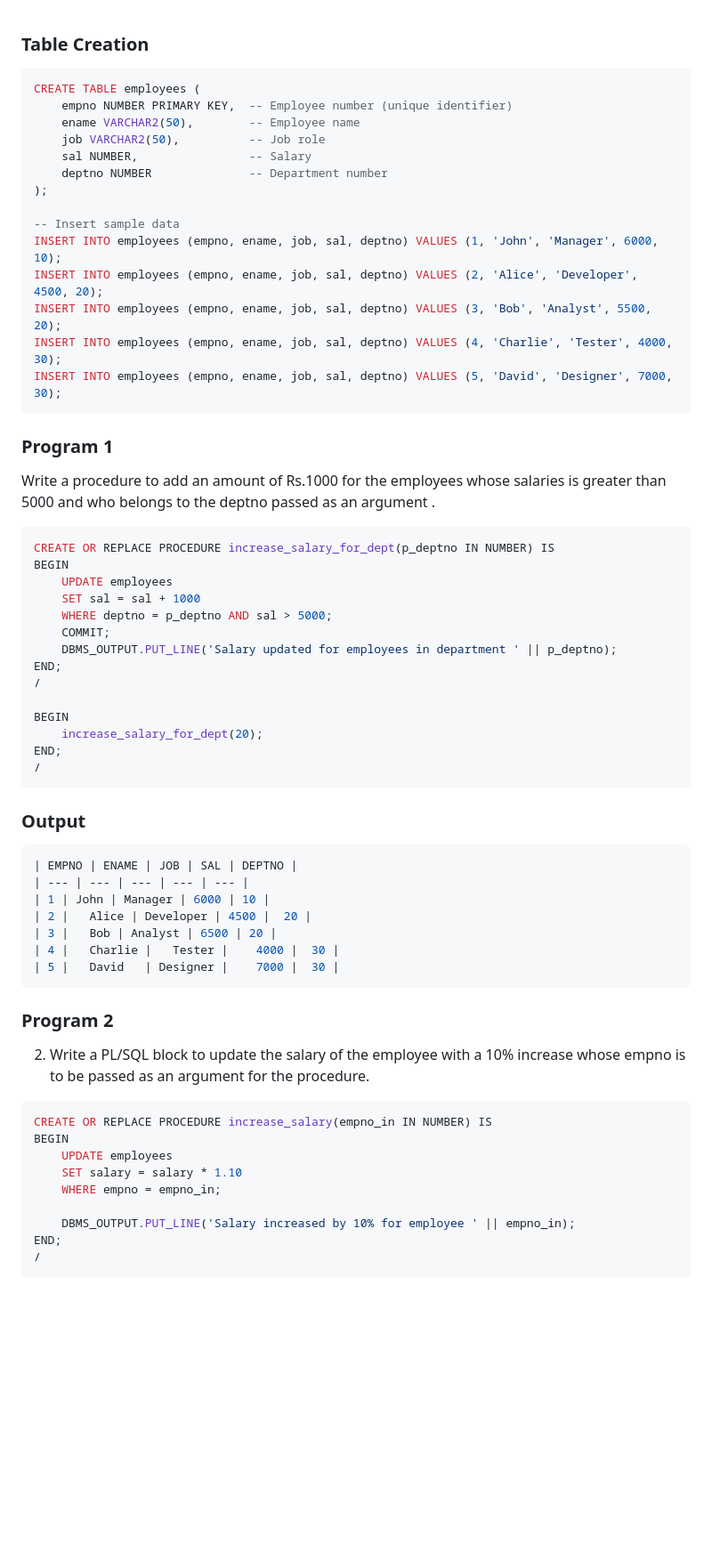
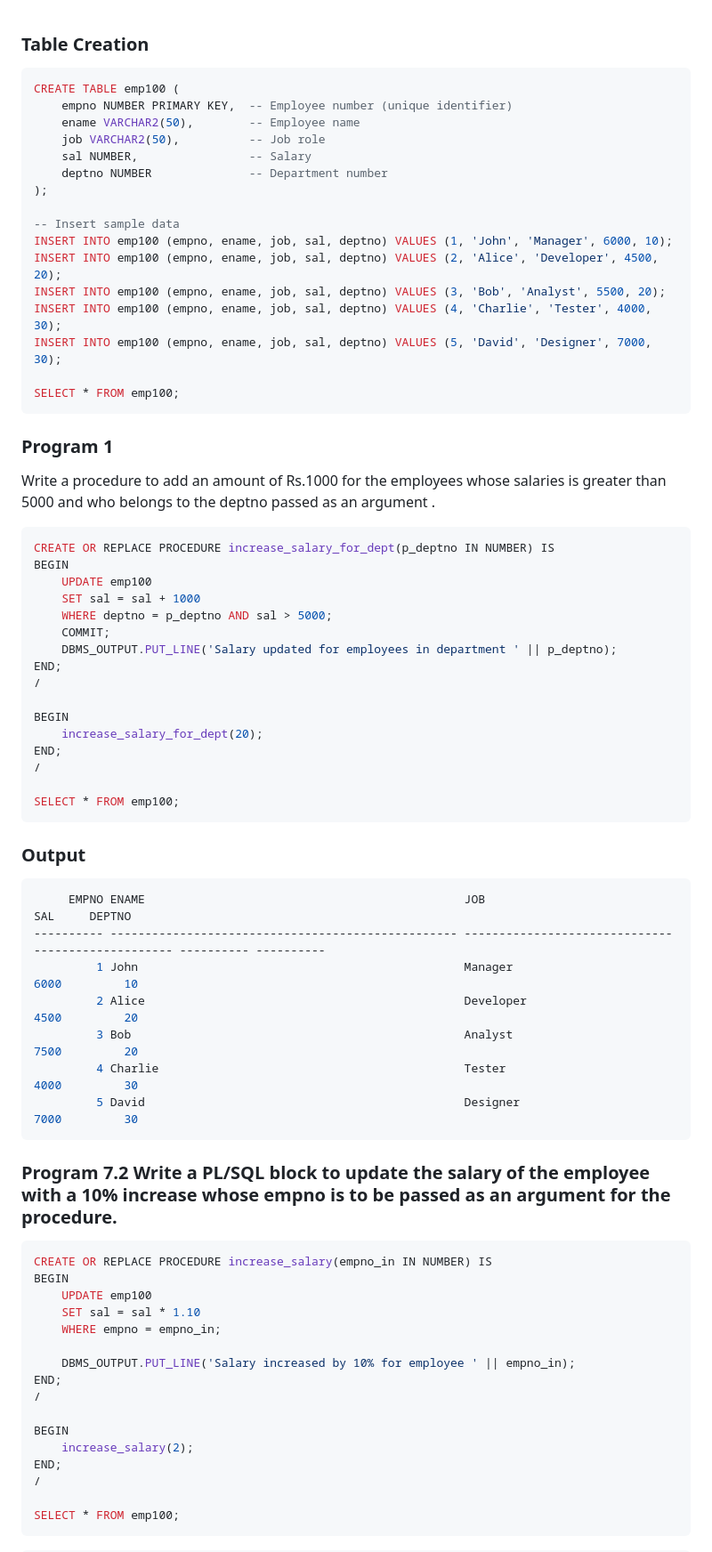
Before and after one commit to tempewda/Trichy-Code, a Markdown page: Sem 2/DBMS Lab/Lab 7.md, the part around the change printed below. Shown: that part at 89% size. Rendered like a GitHub page; blank space fills up the shorter version.

````diff
--- a/Sem 2/DBMS Lab/Lab 7.md
+++ b/Sem 2/DBMS Lab/Lab 7.md
@@ -1,7 +1,7 @@
 
 ### **Table Creation**
 ```sql
-CREATE TABLE employees (
+CREATE TABLE emp100 (
     empno NUMBER PRIMARY KEY,  -- Employee number (unique identifier)
     ename VARCHAR2(50),        -- Employee name
     job VARCHAR2(50),          -- Job role
@@ -10,11 +10,13 @@ CREATE TABLE employees (
 );
 
 -- Insert sample data
-INSERT INTO employees (empno, ename, job, sal, deptno) VALUES (1, 'John', 'Manager', 6000, 10);
-INSERT INTO employees (empno, ename, job, sal, deptno) VALUES (2, 'Alice', 'Developer', 4500, 20);
-INSERT INTO employees (empno, ename, job, sal, deptno) VALUES (3, 'Bob', 'Analyst', 5500, 20);
-INSERT INTO employees (empno, ename, job, sal, deptno) VALUES (4, 'Charlie', 'Tester', 4000, 30);
-INSERT INTO employees (empno, ename, job, sal, deptno) VALUES (5, 'David', 'Designer', 7000, 30);
+INSERT INTO emp100 (empno, ename, job, sal, deptno) VALUES (1, 'John', 'Manager', 6000, 10);
+INSERT INTO emp100 (empno, ename, job, sal, deptno) VALUES (2, 'Alice', 'Developer', 4500, 20);
+INSERT INTO emp100 (empno, ename, job, sal, deptno) VALUES (3, 'Bob', 'Analyst', 5500, 20);
+INSERT INTO emp100 (empno, ename, job, sal, deptno) VALUES (4, 'Charlie', 'Tester', 4000, 30);
+INSERT INTO emp100 (empno, ename, job, sal, deptno) VALUES (5, 'David', 'Designer', 7000, 30);
+
+SELECT * FROM emp100;
 ```
 
 ### **Program 1**
@@ -23,7 +25,7 @@ Write a procedure to add an amount of Rs.1000 for the employees whose salaries i
 ```sql
 CREATE OR REPLACE PROCEDURE increase_salary_for_dept(p_deptno IN NUMBER) IS
 BEGIN
-    UPDATE employees
+    UPDATE emp100
     SET sal = sal + 1000
     WHERE deptno = p_deptno AND sal > 5000;
     COMMIT;
@@ -35,31 +37,38 @@ BEGIN
     increase_salary_for_dept(20);
 END;
 /
+
+SELECT * FROM emp100;
 ```
 ### **Output**
-
 ```bash
-| EMPNO | ENAME | JOB |	SAL	| DEPTNO |
-| --- | --- | --- | --- | --- |
-| 1	| John | Manager | 6000 | 10 |
-| 2 |	Alice |	Developer |	4500 |	20 |
-| 3 |	Bob	| Analyst |	6500 | 20 |
-| 4 |	Charlie |	Tester |	4000 |	30 |
-| 5 |	David	| Designer |	7000 |	30 |
+     EMPNO ENAME                                              JOB                                                       SAL     DEPTNO
+---------- -------------------------------------------------- -------------------------------------------------- ---------- ----------
+         1 John                                               Manager                                                  6000         10
+         2 Alice                                              Developer                                                4500         20
+         3 Bob                                                Analyst                                                  7500         20
+         4 Charlie                                            Tester                                                   4000         30
+         5 David                                              Designer                                                 7000         30
 ```
 
-### **Program 2**
-2.	Write a PL/SQL block to update the salary of the employee with a 10% increase whose empno is to be passed as an argument for the procedure.
+### **Program 7.2** Write a PL/SQL block to update the salary of the employee with a 10% increase whose empno is to be passed as an argument for the procedure.
 
 ```sql
 CREATE OR REPLACE PROCEDURE increase_salary(empno_in IN NUMBER) IS
 BEGIN
-    UPDATE employees
-    SET salary = salary * 1.10
+    UPDATE emp100
+    SET sal = sal * 1.10
     WHERE empno = empno_in;
 
     DBMS_OUTPUT.PUT_LINE('Salary increased by 10% for employee ' || empno_in);
 END;
 /
+
+BEGIN
+    increase_salary(2);
+END;
+/
+
+SELECT * FROM emp100;
 ```
 
````
Also changed, not shown: other parts of Sem 2/DBMS Lab/Lab 7.md (+39 -8 lines).
